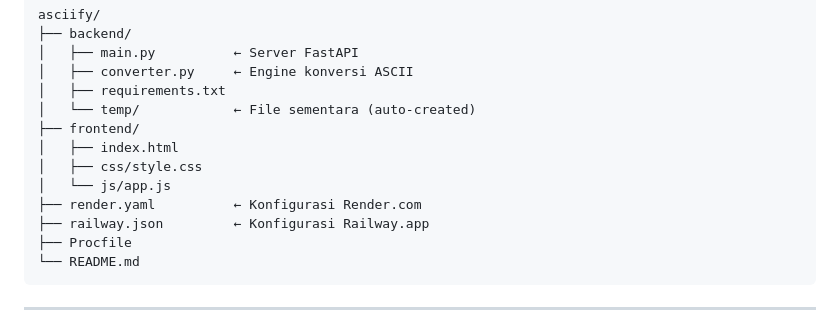
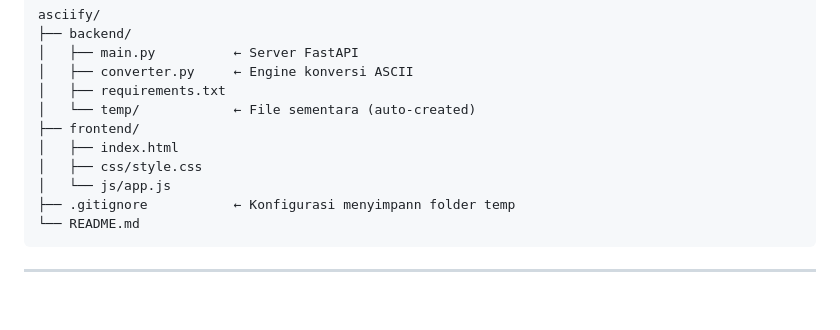
Before and after one commit to Nugikku/video-ascii-converter, a Markdown page: README.md, the part around the change. Rendered like a GitHub page; blank space fills up the shorter version.

Commit message:
Update README to reflect removed config files
Removed configuration files for Render.com and Railway.app, added .gitignore for temp folder.

````diff
--- a/README.md
+++ b/README.md
@@ -133,9 +133,7 @@ asciify/
 │   ├── index.html
 │   ├── css/style.css
 │   └── js/app.js
-├── render.yaml          ← Konfigurasi Render.com
-├── railway.json         ← Konfigurasi Railway.app
-├── Procfile
+├── .gitignore           ← Konfigurasi menyimpann folder temp
 └── README.md
 ```
 
````
